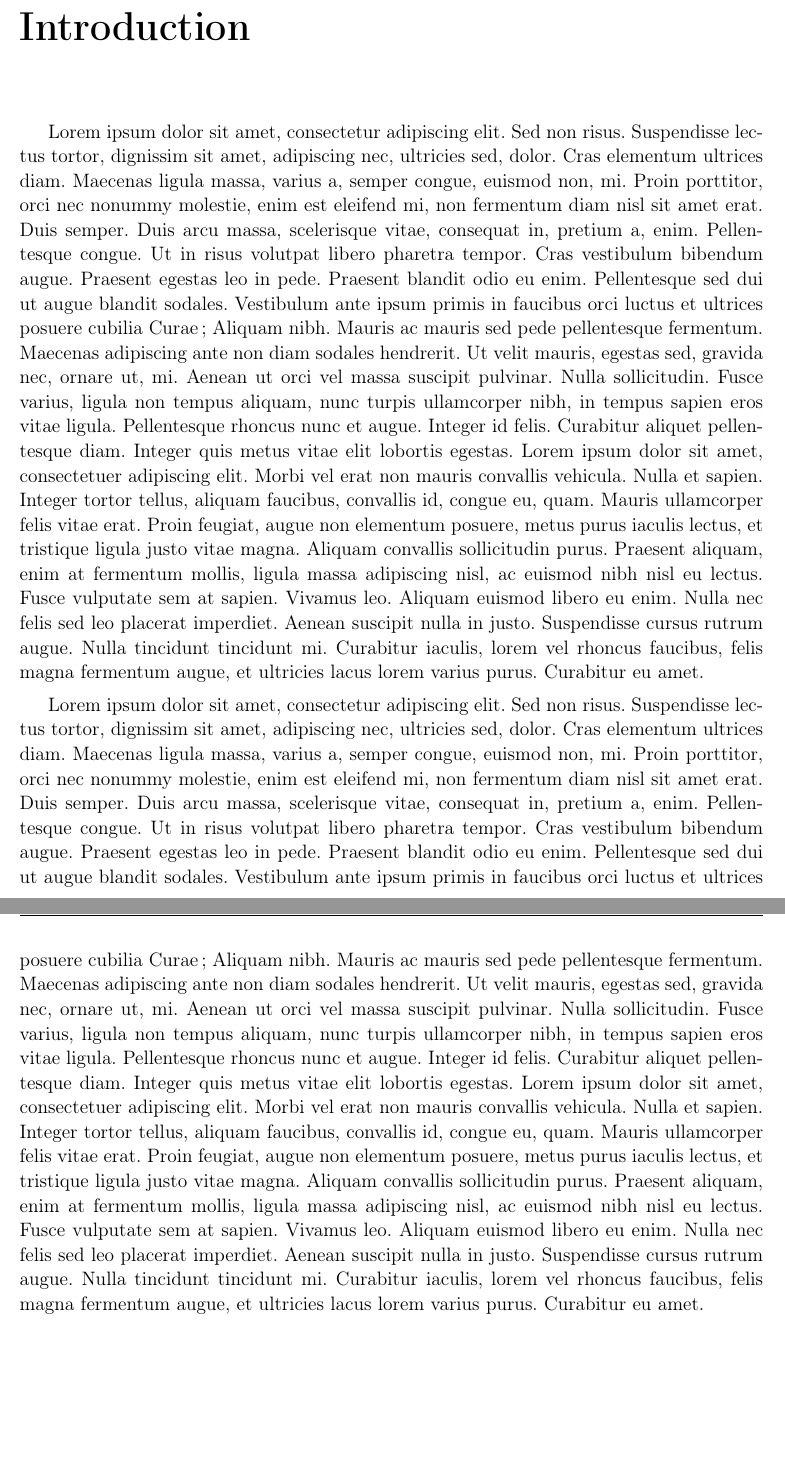
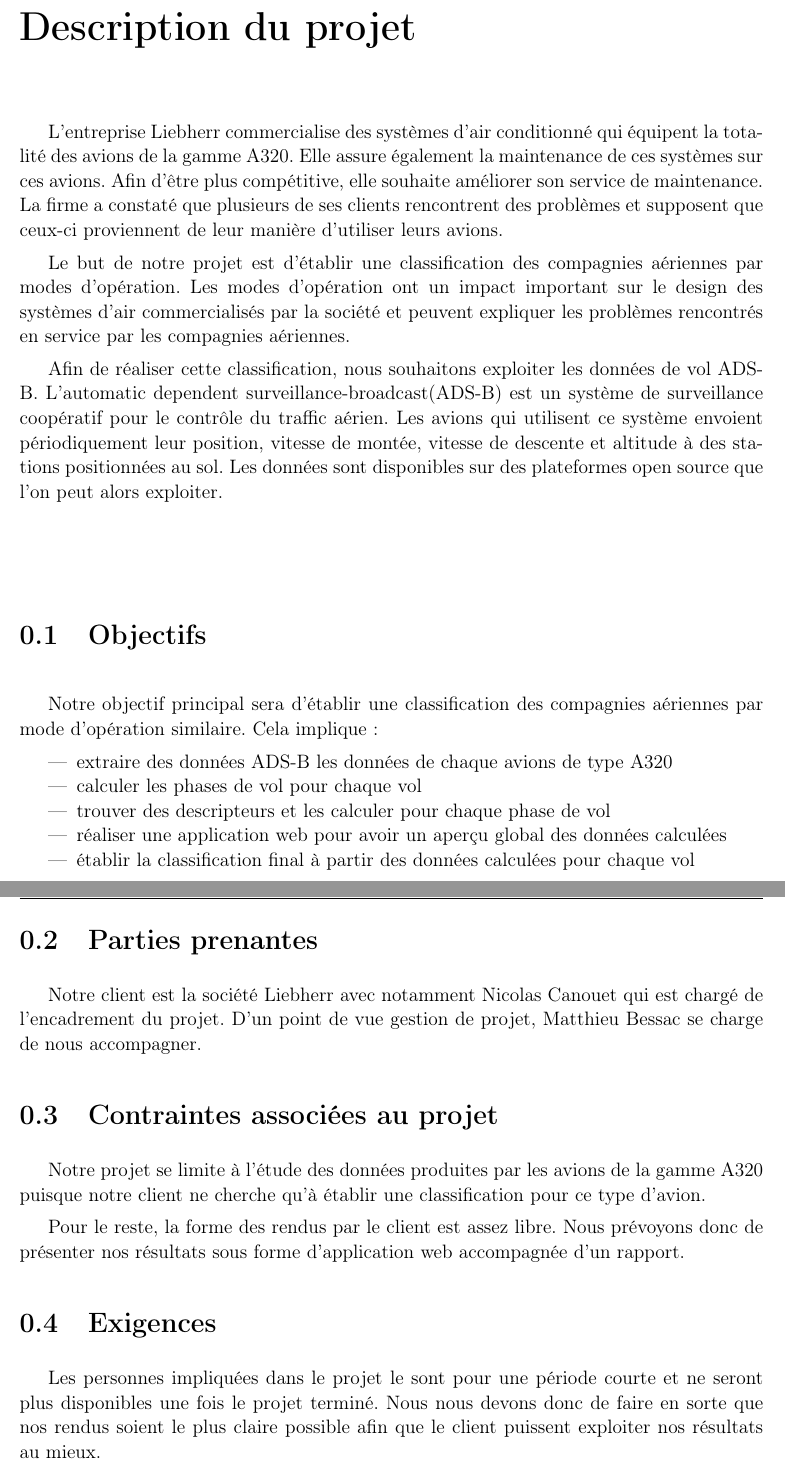
Before and after one commit to JZYoshi/AFDA, a LaTeX book (plan de développement/isae-report-template.tex, which reads plan de développement/01-Description-du-projet.tex): two parts of pages 11 and 12 of 24 before the commit and two parts of pages 9 and 10 of 22 after it, joined at a grey line, cut at the place of the change, the shorter picture padded with empty space. Compiled offline with pdfLaTeX.

Commit message:
maj plan de dev

```diff
--- /dev/null
+++ b/plan de développement/01-Description-du-projet.tex
@@ -0,0 +1,38 @@
+\chapter*{Description du projet}
+\addcontentsline{toc}{chapter}{Description du projet}
+\markboth{Description du projet}{Description du projet}
+\label{chap:description}
+%\minitoc
+L'entreprise Liebherr commercialise des systèmes d'air conditionné qui équipent
+la totalité des avions de la gamme A320. Elle assure également la maintenance de ces systèmes sur ces avions. Afin d'être plus compétitive, elle souhaite améliorer son service de maintenance. La firme a constaté que plusieurs de ses clients rencontrent des problèmes et supposent que ceux-ci proviennent de leur manière d'utiliser leurs avions.
+
+Le but de notre projet est d'établir une classification des compagnies aériennes par modes d'opération. Les modes d'opération ont un impact important sur le design des systèmes d'air commercialisés par la société et peuvent expliquer les problèmes rencontrés en service par les compagnies aériennes.
+
+Afin de réaliser cette classification, nous souhaitons exploiter les données de vol ADS-B. L'automatic dependent surveillance-broadcast(ADS-B) est un système de surveillance coopératif pour le contrôle du traffic aérien. Les avions qui utilisent ce système envoient périodiquement leur position, vitesse de montée, vitesse de descente et altitude à des stations positionnées au sol. Les données sont disponibles sur des plateformes open source que l'on peut alors exploiter.
+
+\section{Objectifs}
+Notre objectif principal sera d'établir une classification des compagnies aériennes par mode d'opération similaire. Cela implique:
+
+\begin{itemize}
+	\item extraire des données ADS-B les données de chaque avions de type A320
+	\item calculer les phases de vol pour chaque vol
+	\item trouver des descripteurs et les calculer pour chaque phase de vol
+	\item réaliser une application web pour avoir un aperçu global des données calculées
+	\item établir la classification final à partir des données calculées pour chaque vol
+\end{itemize}
+
+\section{Parties prenantes}
+Notre client est la société Liebherr avec notamment Nicolas Canouet qui est chargé de l'encadrement du projet. D'un point de vue gestion de projet, Matthieu Bessac se charge de nous accompagner.
+
+\section{Contraintes associées au projet}
+Notre projet se limite à l'étude des données produites par les avions de la gamme A320 puisque notre client ne cherche qu'à établir une classification pour ce type d'avion.
+
+Pour le reste, la forme des rendus par le client est assez libre. Nous prévoyons donc de présenter nos résultats sous forme d'application web accompagnée d'un rapport.
+
+\section{Exigences}
+Les personnes impliquées dans le projet le sont pour une période courte et ne seront plus disponibles une fois le projet terminé. Nous nous devons donc de faire en sorte que nos rendus soient le plus claire possible afin que le client puissent exploiter nos résultats au mieux.
+
+%%% Local Variables:
+%%% mode: latex
+%%% TeX-master: "isae-report-template"
+%%% End:
```
Also changed, not shown: plan de développement/isae-report-template.tex (+13 -12 lines).
